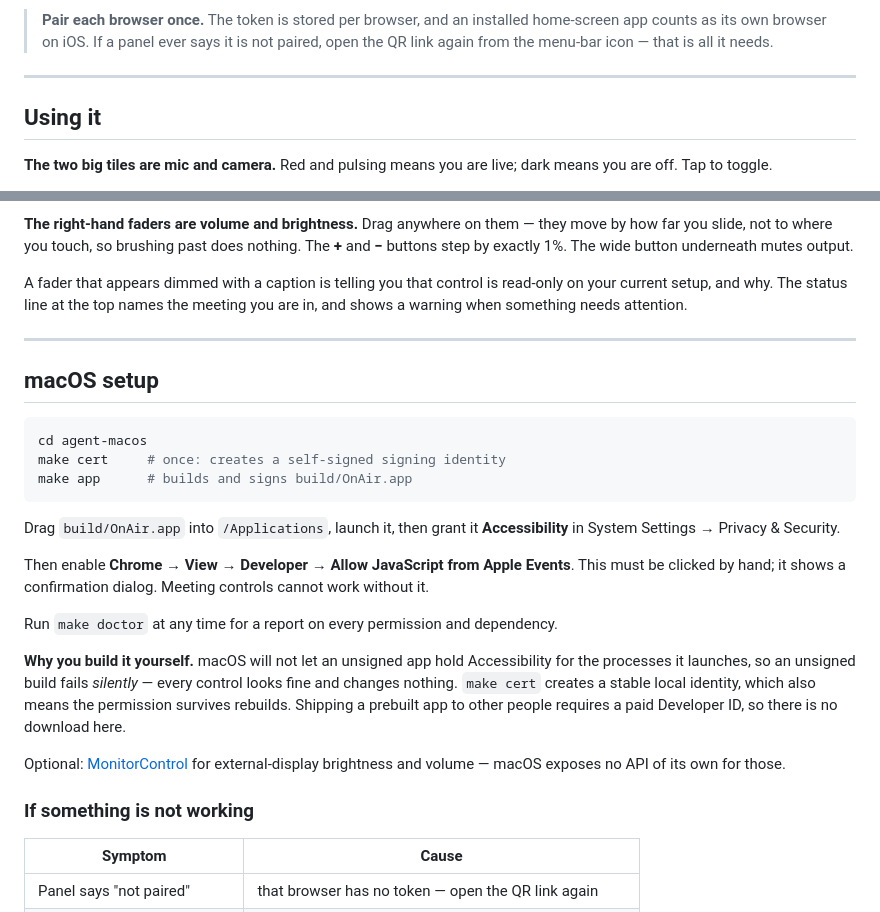
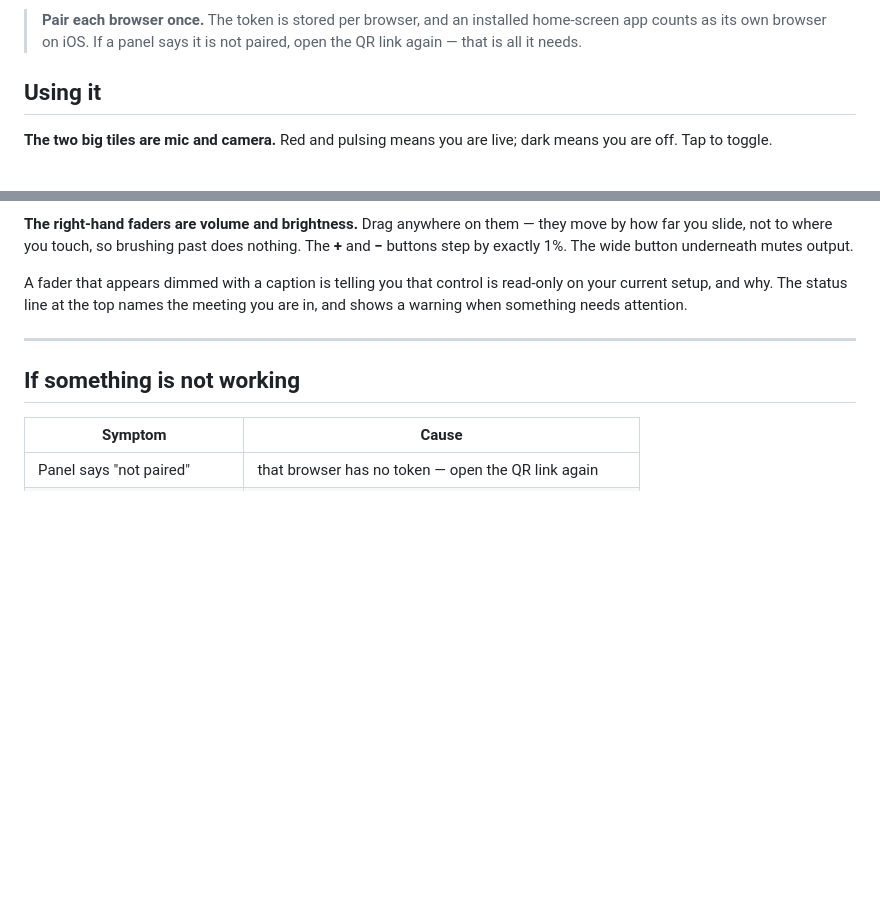
Before and after one commit to abhyaung/onair-control-panel, a Markdown page: README.md, 2 parts joined by grey strips. GitHub-like rendering; blank space fills up the shorter version.

````diff
--- a/README.md
+++ b/README.md
@@ -52,10 +75,7 @@ Tap the new icon. It opens already paired.
 
 > **Pair each browser once.** The token is stored per browser, and an installed
-> home-screen app counts as its own browser on iOS. If a panel ever says it is
-> not paired, open the QR link again from the menu-bar icon — that is all it
-> needs.
-
----
+> home-screen app counts as its own browser on iOS. If a panel says it is not
+> paired, open the QR link again — that is all it needs.
 
 ## Using it
 
@@ -82,35 +102,7 @@ meeting you are in, and shows a warning when something needs attention.
 
 ---
 
-## macOS setup
-
-```sh
-cd agent-macos
-make cert     # once: creates a self-signed signing identity
-make app      # builds and signs build/OnAir.app
-```
-
-Drag `build/OnAir.app` into `/Applications`, launch it, then grant it
-**Accessibility** in System Settings → Privacy & Security.
-
-Then enable **Chrome → View → Developer → Allow JavaScript from Apple Events**.
-This must be clicked by hand; it shows a confirmation dialog. Meeting controls
-cannot work without it.
-
-Run `make doctor` at any time for a report on every permission and dependency.
-
-**Why you build it yourself.** macOS will not let an unsigned app hold
-Accessibility for the processes it launches, so an unsigned build fails
-*silently* — every control looks fine and changes nothing. `make cert` creates a
-stable local identity, which also means the permission survives rebuilds.
-Shipping a prebuilt app to other people requires a paid Developer ID, so there
-is no download here.
-
-Optional: [MonitorControl](https://github.com/MonitorControl/MonitorControl) for
-external-display brightness and volume — macOS exposes no API of its own for
-those.
-
-### If something is not working
+## If something is not working
 
 | Symptom | Cause |
 |---|---|
````
Also changed, not shown: other parts of README.md (+41 -18 lines), docs/img/logo.png (added), docs/img/panel.png (added), 3 other files.
